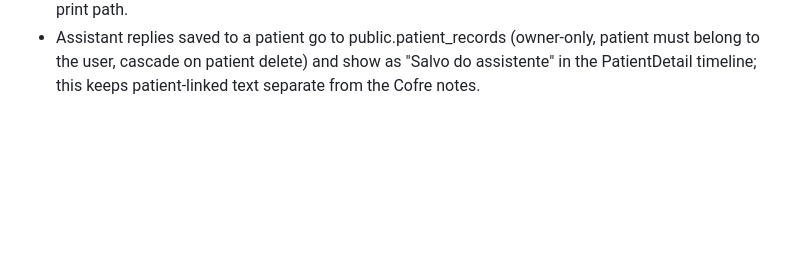
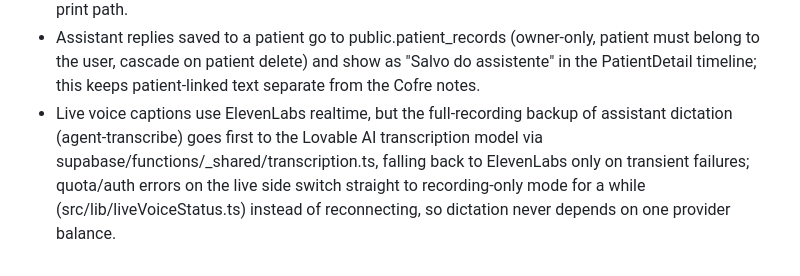
Before and after one commit to medneeds/medstation, a Markdown page: AGENTS.md, the part around the change. GitHub-like rendering; blank space fills up the shorter version.

Commit message:
Changes
Co-authored-by: medneeds <167014669+medneeds@users.noreply.github.com>

```diff
--- a/AGENTS.md
+++ b/AGENTS.md
@@ -17,3 +17,4 @@
 - Patient clinical tags and allergies live on public.patients (clinical_tags text[], allergies text) with tag cleanup and the allergy-vs-medication warning in src/lib/patientClinical.ts, and reusable prescriptions live in public.prescription_templates per user (no patient data); pure rules stay testable and templates never leak patient data.
 - Official prescription/exam PDFs are built with jsPDF by src/lib/officialPdf.ts from the pure legal rules in src/lib/officialDocument.ts (category detection, vias, validity, required fields, signature methods) and collected through components/prescriptions/OfficialPdfWizard.tsx, which saves missing data back to profiles and patients; this keeps the CFM/Anvisa rules testable and separate from the HTML print path.
 - Assistant replies saved to a patient go to public.patient_records (owner-only, patient must belong to the user, cascade on patient delete) and show as "Salvo do assistente" in the PatientDetail timeline; this keeps patient-linked text separate from the Cofre notes.
+- Live voice captions use ElevenLabs realtime, but the full-recording backup of assistant dictation (agent-transcribe) goes first to the Lovable AI transcription model via supabase/functions/_shared/transcription.ts, falling back to ElevenLabs only on transient failures; quota/auth errors on the live side switch straight to recording-only mode for a while (src/lib/liveVoiceStatus.ts) instead of reconnecting, so dictation never depends on one provider balance.
```
